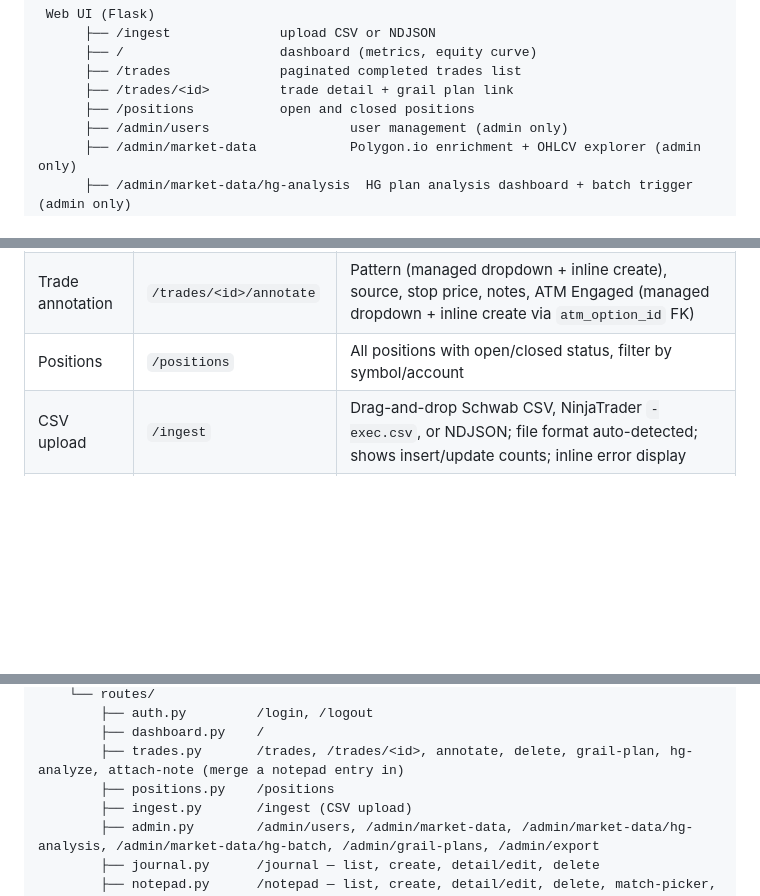
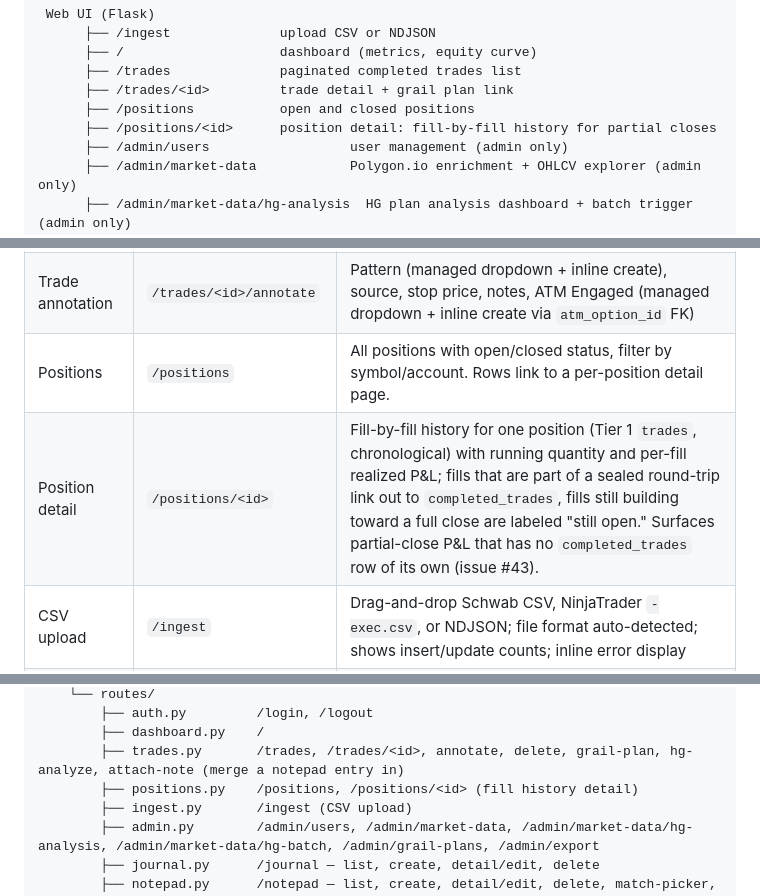
Before and after one commit to EricBell/trading-journal, a Markdown page: docs/OVERVIEW.md, 3 parts joined by grey strips. GitHub-like rendering; blank space fills up the shorter version.

```diff
--- a/docs/OVERVIEW.md
+++ b/docs/OVERVIEW.md
@@ -69,6 +69,7 @@ The hard problems this application solves:
       ├── /trades              paginated completed trades list
       ├── /trades/<id>         trade detail + grail plan link
       ├── /positions           open and closed positions
+      ├── /positions/<id>      position detail: fill-by-fill history for partial closes
       ├── /admin/users                  user management (admin only)
       ├── /admin/market-data            Polygon.io enrichment + OHLCV explorer (admin only)
       ├── /admin/market-data/hg-analysis  HG plan analysis dashboard + batch trigger (admin only)
@@ -416,7 +417,8 @@ analyses and provides a "Run Batch" button that processes up to 20 unanalyzed tr
 | Trades list | `/trades` | Sort by any column, filter by symbol/date range/account, pagination (per_page persisted in session). Account filter preserved across sort and pagination links. Bulk delete: "Select to Delete" mode enables row checkboxes and a "Select All" toggle; confirms then permanently deletes selected trades, their executions, and their annotations, and reprocesses affected positions. |
 | Trade detail | `/trades/<id>` | Execution breakdown, annotation form, prev/next navigation, Grail plan link with copy-to-clipboard. When an `HgAnalysisResult` exists for the linked grail plan, an "HG Plan Analysis" card shows entry touch type, TP1/TP2 outcome, MFE/MAE, and actual vs plan comparison. "Analyze HG Plan" / "Re-analyze" button triggers hydration + evaluation inline. |
 | Trade annotation | `/trades/<id>/annotate` | Pattern (managed dropdown + inline create), source, stop price, notes, ATM Engaged (managed dropdown + inline create via `atm_option_id` FK) |
-| Positions | `/positions` | All positions with open/closed status, filter by symbol/account |
+| Positions | `/positions` | All positions with open/closed status, filter by symbol/account. Rows link to a per-position detail page. |
+| Position detail | `/positions/<id>` | Fill-by-fill history for one position (Tier 1 `trades`, chronological) with running quantity and per-fill realized P&L; fills that are part of a sealed round-trip link out to `completed_trades`, fills still building toward a full close are labeled "still open." Surfaces partial-close P&L that has no `completed_trades` row of its own (issue #43). |
 | CSV upload | `/ingest` | Drag-and-drop Schwab CSV, NinjaTrader `-exec.csv`, or NDJSON; file format auto-detected; shows insert/update counts; inline error display |
 | Admin: users | `/admin/users` | Create, deactivate, regenerate API key; pill sub-nav to export (admin-only) |
 | Admin: market data | `/admin/market-data` | Three tabs: (1) list option trades missing `underlying_at_entry` with one-click Polygon.io enrichment; (2) fetch 1m/5m/15m OHLCV bars for any symbol and date range; (3) Explore OHLCV — summary stats, HG plan coverage table, schema reference, free-form SELECT query box (500-row cap). Admin-only. |
@@ -677,7 +680,7 @@ trading_journal/
         ├── auth.py         /login, /logout
         ├── dashboard.py    /
         ├── trades.py       /trades, /trades/<id>, annotate, delete, grail-plan, hg-analyze, attach-note (merge a notepad entry in)
-        ├── positions.py    /positions
+        ├── positions.py    /positions, /positions/<id> (fill history detail)
         ├── ingest.py       /ingest (CSV upload)
         ├── admin.py        /admin/users, /admin/market-data, /admin/market-data/hg-analysis, /admin/market-data/hg-batch, /admin/grail-plans, /admin/export
         ├── journal.py      /journal — list, create, detail/edit, delete
```
Also changed, not shown: other parts of docs/OVERVIEW.md (+3 -2 lines).
